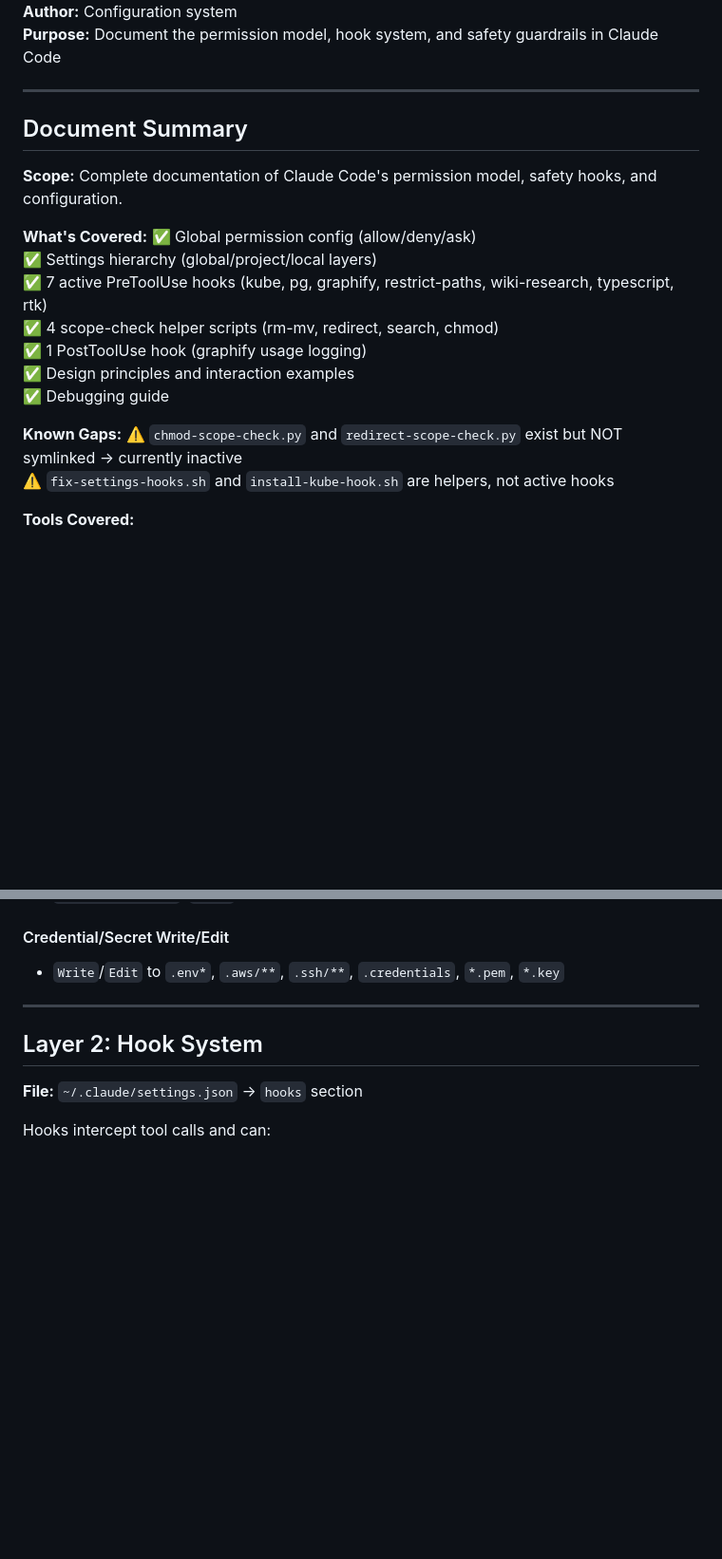
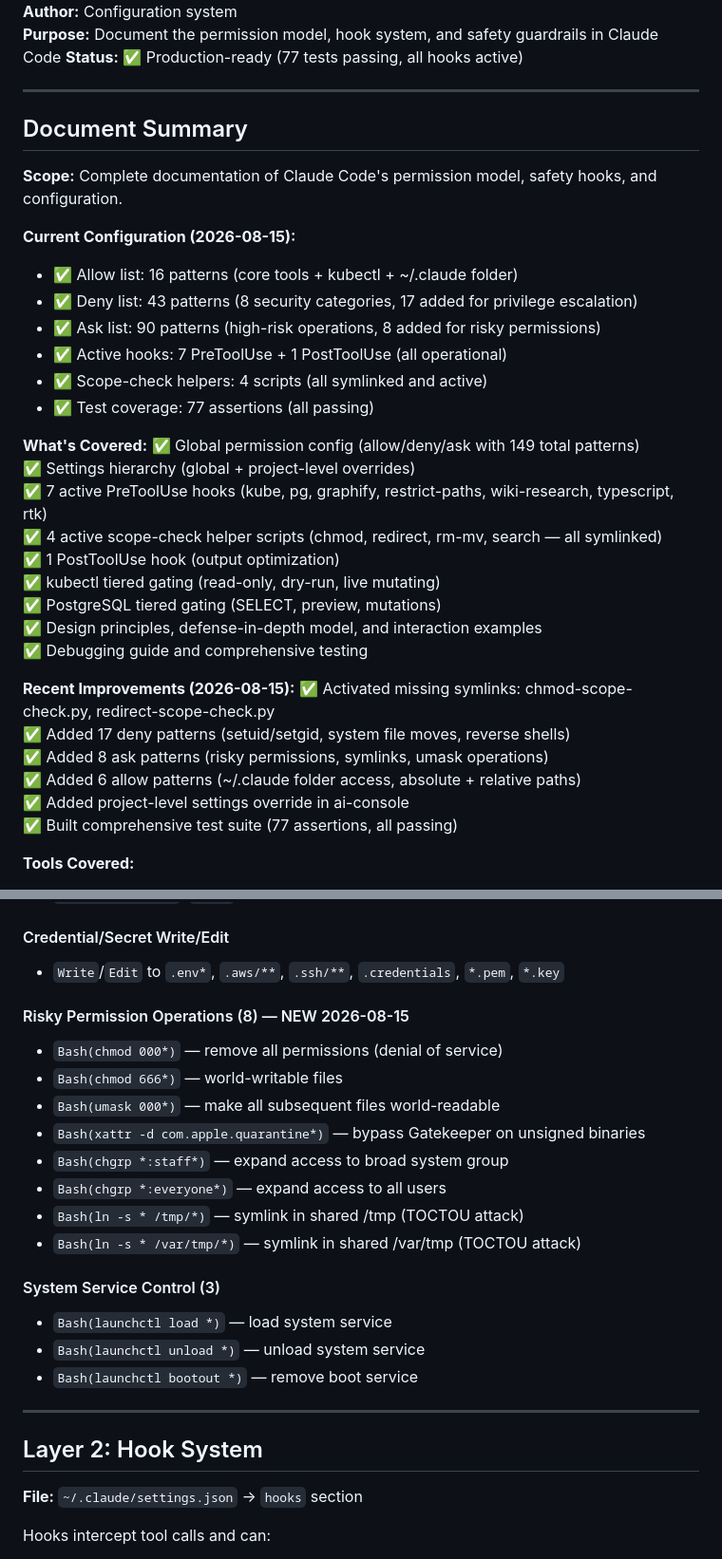
Before and after one commit to AmenZhou/linecook, a Markdown page: docs/Claude-Code-Permissions-Hooks-Reference.md, 2 parts joined by grey strips. Shown at 95% size. GitHub-like rendering; blank space fills up the shorter version.

```diff
--- a/docs/Claude-Code-Permissions-Hooks-Reference.md
+++ b/docs/Claude-Code-Permissions-Hooks-Reference.md
@@ -4,5 +4,6 @@
 **Author:** Configuration system
 **Purpose:** Document the permission model, hook system, and safety guardrails in Claude Code
+**Status:** ✅ Production-ready (77 tests passing, all hooks active)
 
 ---
 
@@ -10,18 +11,32 @@
 
 **Scope:** Complete documentation of Claude Code's permission model, safety hooks, and configuration.
 
+**Current Configuration (2026-08-15):**
+- ✅ Allow list: 16 patterns (core tools + kubectl + ~/.claude folder)
+- ✅ Deny list: 43 patterns (8 security categories, 17 added for privilege escalation)
+- ✅ Ask list: 90 patterns (high-risk operations, 8 added for risky permissions)
+- ✅ Active hooks: 7 PreToolUse + 1 PostToolUse (all operational)
+- ✅ Scope-check helpers: 4 scripts (all symlinked and active)
+- ✅ Test coverage: 77 assertions (all passing)
+
 **What's Covered:**
-✅ Global permission config (allow/deny/ask)
-✅ Settings hierarchy (global/project/local layers)
+✅ Global permission config (allow/deny/ask with 149 total patterns)
+✅ Settings hierarchy (global + project-level overrides)
 ✅ 7 active PreToolUse hooks (kube, pg, graphify, restrict-paths, wiki-research, typescript, rtk)
-✅ 4 scope-check helper scripts (rm-mv, redirect, search, chmod)
-✅ 1 PostToolUse hook (graphify usage logging)
-✅ Design principles and interaction examples
-✅ Debugging guide
+✅ 4 active scope-check helper scripts (chmod, redirect, rm-mv, search — all symlinked)
+✅ 1 PostToolUse hook (output optimization)
+✅ kubectl tiered gating (read-only, dry-run, live mutating)
+✅ PostgreSQL tiered gating (SELECT, preview, mutations)
+✅ Design principles, defense-in-depth model, and interaction examples
+✅ Debugging guide and comprehensive testing
 
-**Known Gaps:**
-⚠️ `chmod-scope-check.py` and `redirect-scope-check.py` exist but NOT symlinked → currently inactive
-⚠️ `fix-settings-hooks.sh` and `install-kube-hook.sh` are helpers, not active hooks
+**Recent Improvements (2026-08-15):**
+✅ Activated missing symlinks: chmod-scope-check.py, redirect-scope-check.py
+✅ Added 17 deny patterns (setuid/setgid, system file moves, reverse shells)
+✅ Added 8 ask patterns (risky permissions, symlinks, umask operations)
+✅ Added 6 allow patterns (~/.claude folder access, absolute + relative paths)
+✅ Added project-level settings override in ai-console
+✅ Built comprehensive test suite (77 assertions, all passing)
 
 **Tools Covered:**
 - `Bash` — 7 active hooks + 4 scope-check sub-validators
@@ -152,6 +236,21 @@ These patterns require explicit user confirmation:
 
 #### Credential/Secret Write/Edit
 - `Write`/`Edit` to `.env*`, `.aws/**`, `.ssh/**`, `.credentials`, `*.pem`, `*.key`
+
+#### Risky Permission Operations (8) — NEW 2026-08-15
+- `Bash(chmod 000*)` — remove all permissions (denial of service)
+- `Bash(chmod 666*)` — world-writable files
+- `Bash(umask 000*)` — make all subsequent files world-readable
+- `Bash(xattr -d com.apple.quarantine*)` — bypass Gatekeeper on unsigned binaries
+- `Bash(chgrp *:staff*)` — expand access to broad system group
+- `Bash(chgrp *:everyone*)` — expand access to all users
+- `Bash(ln -s * /tmp/*)` — symlink in shared /tmp (TOCTOU attack)
+- `Bash(ln -s * /var/tmp/*)` — symlink in shared /var/tmp (TOCTOU attack)
+
+#### System Service Control (3)
+- `Bash(launchctl load *)` — load system service
+- `Bash(launchctl unload *)` — unload system service
+- `Bash(launchctl bootout *)` — remove boot service
 
 ---
 
```
Also changed, not shown: other parts of docs/Claude-Code-Permissions-Hooks-Reference.md (+75 -6 lines).
